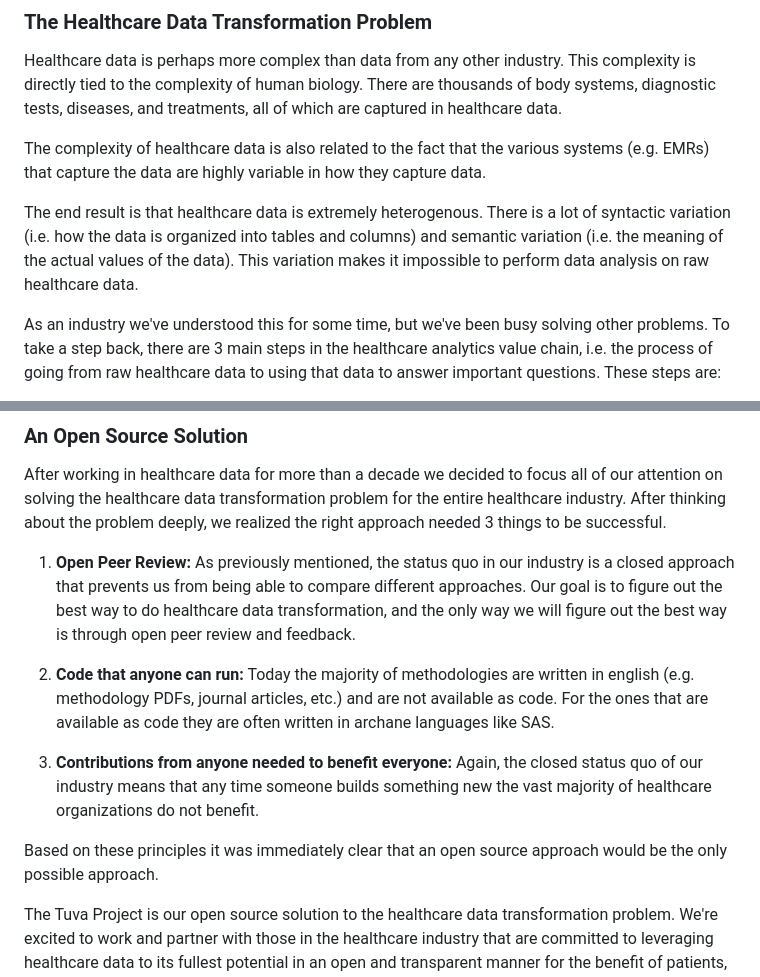
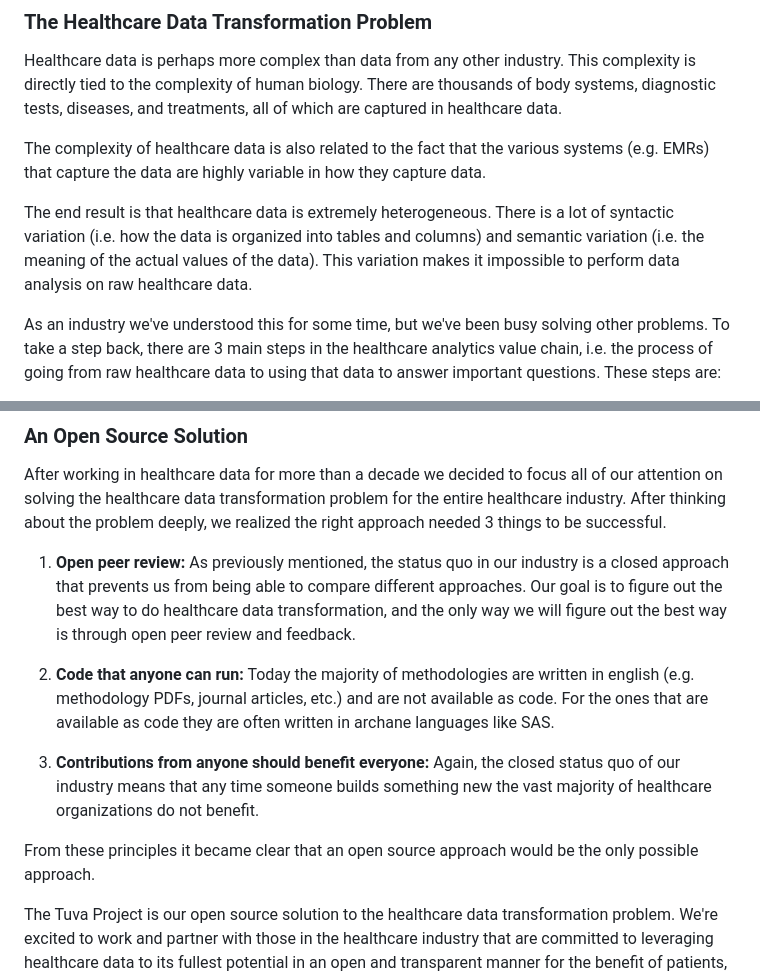
Before and after one commit to tuva-health/docs, a Markdown page: docs/welcome.md, 2 parts joined by grey strips. Rendered like a GitHub page.

```diff
--- a/docs/welcome.md
+++ b/docs/welcome.md
@@ -29,7 +29,7 @@ Healthcare data is perhaps more complex than data from any other industry. This
 
 The complexity of healthcare data is also related to the fact that the various systems (e.g. EMRs) that capture the data are highly variable in how they capture data.
 
-The end result is that healthcare data is extremely heterogenous. There is a lot of syntactic variation (i.e. how the data is organized into tables and columns) and semantic variation (i.e. the meaning of the actual values of the data). This variation makes it impossible to perform data analysis on raw healthcare data.
+The end result is that healthcare data is extremely heterogeneous. There is a lot of syntactic variation (i.e. how the data is organized into tables and columns) and semantic variation (i.e. the meaning of the actual values of the data). This variation makes it impossible to perform data analysis on raw healthcare data.
 
 As an industry we've understood this for some time, but we've been busy solving other problems. To take a step back, there are 3 main steps in the healthcare analytics value chain, i.e. the process of going from raw healthcare data to using that data to answer important questions. These steps are:
 
@@ -51,13 +51,13 @@ However, as an industry we've significantly under-invested in data transformatio
 
 After working in healthcare data for more than a decade we decided to focus all of our attention on solving the healthcare data transformation problem for the entire healthcare industry.  After thinking about the problem deeply, we realized the right approach needed 3 things to be successful.
 
-1. **Open Peer Review:** As previously mentioned, the status quo in our industry is a closed approach that prevents us from being able to compare different approaches.  Our goal is to figure out the best way to do healthcare data transformation, and the only way we will figure out the best way is through open peer review and feedback.
+1. **Open peer review:** As previously mentioned, the status quo in our industry is a closed approach that prevents us from being able to compare different approaches.  Our goal is to figure out the best way to do healthcare data transformation, and the only way we will figure out the best way is through open peer review and feedback.
 
 2. **Code that anyone can run:** Today the majority of methodologies are written in english (e.g. methodology PDFs, journal articles, etc.) and are not available as code.  For the ones that are available as code they are often written in archane languages like SAS.
 
-3. **Contributions from anyone needed to benefit everyone:** Again, the closed status quo of our industry means that any time someone builds something new the vast majority of healthcare organizations do not benefit.
+3. **Contributions from anyone should benefit everyone:** Again, the closed status quo of our industry means that any time someone builds something new the vast majority of healthcare organizations do not benefit.
 
-Based on these principles it was immediately clear that an open source approach would be the only possible approach.
+From these principles it became clear that an open source approach would be the only possible approach.
 
 The Tuva Project is our open source solution to the healthcare data transformation problem.  We're excited to work and partner with those in the healthcare industry that are committed to leveraging healthcare data to its fullest potential in an open and transparent manner for the benefit of patients, providers, and the entire ecosystem.
 
```
Also changed, not shown: docs/quickstart.md (+9 -10 lines).
